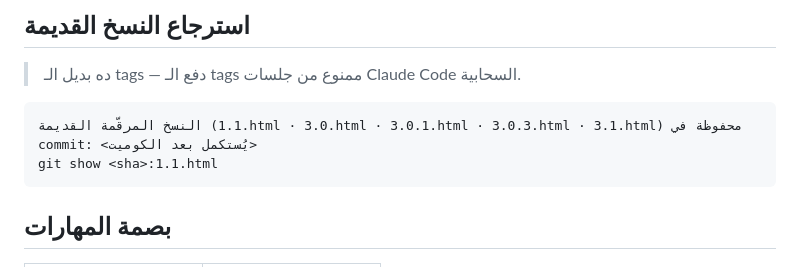
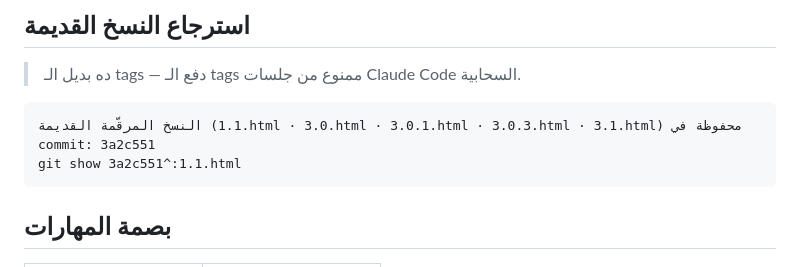
Before and after one commit to ecommoda-dev/Bosta-Orders-Shipped-Scanner, a Markdown page: CLAUDE.md, the part around the change. Drawn GitHub-style.

Commit message:
Reference the legacy-versions commit sha in CLAUDE.md
Co-Authored-By: Claude Sonnet 5 <noreply@anthropic.com>
Claude-Session: https://claude.ai/code/session_017FpB4QYRovjmBgkyGANRoZ

````diff
--- a/CLAUDE.md
+++ b/CLAUDE.md
@@ -89,8 +89,8 @@ SELECT COUNT(*) as total, MAX(timestamp) as last_ts FROM logs WHERE tool = 'meta
 > ده بديل الـ tags — دفع الـ tags ممنوع من جلسات Claude Code السحابية.
 
 ```
-النسخ المرقّمة القديمة (1.1.html · 3.0.html · 3.0.1.html · 3.0.3.html · 3.1.html) محفوظة في commit: <يُستكمل بعد الكوميت>
-git show <sha>:1.1.html
+النسخ المرقّمة القديمة (1.1.html · 3.0.html · 3.0.1.html · 3.0.3.html · 3.1.html) محفوظة في commit: 3a2c551
+git show 3a2c551^:1.1.html
 ```
 
 ## بصمة المهارات
````
